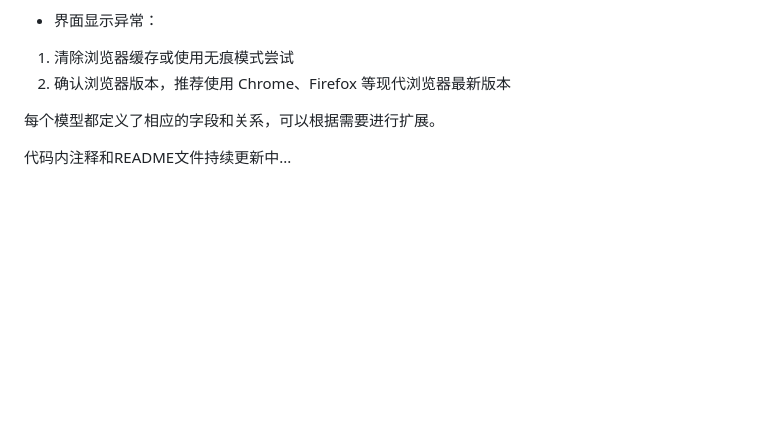
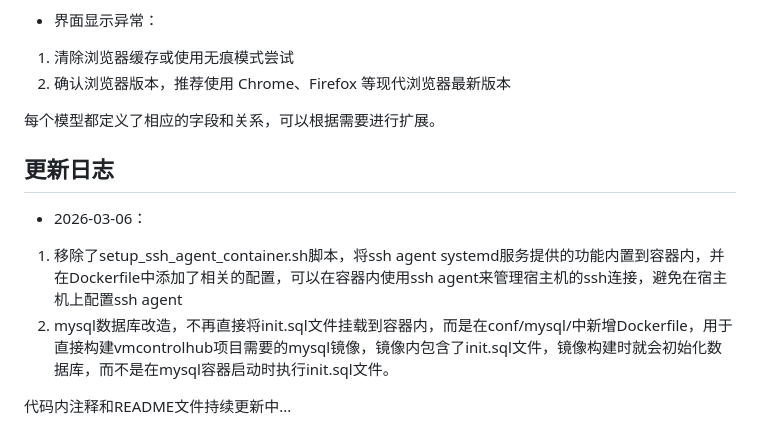
Before and after one commit to yongheng0927/VMControlHub, a Markdown page: README.md, the part around one of its changes. Drawn GitHub-style; blank space fills up the shorter version.

```diff
--- a/README.md
+++ b/README.md
@@ -95,4 +95,10 @@ cd VMControlHub
 
 每个模型都定义了相应的字段和关系，可以根据需要进行扩展。
 
+## 更新日志
+- 2026-03-06：
+1. 移除了setup_ssh_agent_container.sh脚本，将ssh agent systemd服务提供的功能内置到容器内，并在Dockerfile中添加了相关的配置，可以在容器内使用ssh agent来管理宿主机的ssh连接，避免在宿主机上配置ssh agent
+2. mysql数据库改造，不再直接将init.sql文件挂载到容器内，而是在conf/mysql/中新增Dockerfile，用于直接构建vmcontrolhub项目需要的mysql镜像，镜像内包含了init.sql文件，镜像构建时就会初始化数据库，而不是在mysql容器启动时执行init.sql文件。
+
+
 代码内注释和README文件持续更新中...
```
Also changed, not shown: other parts of README.md (+4 -4 lines).
